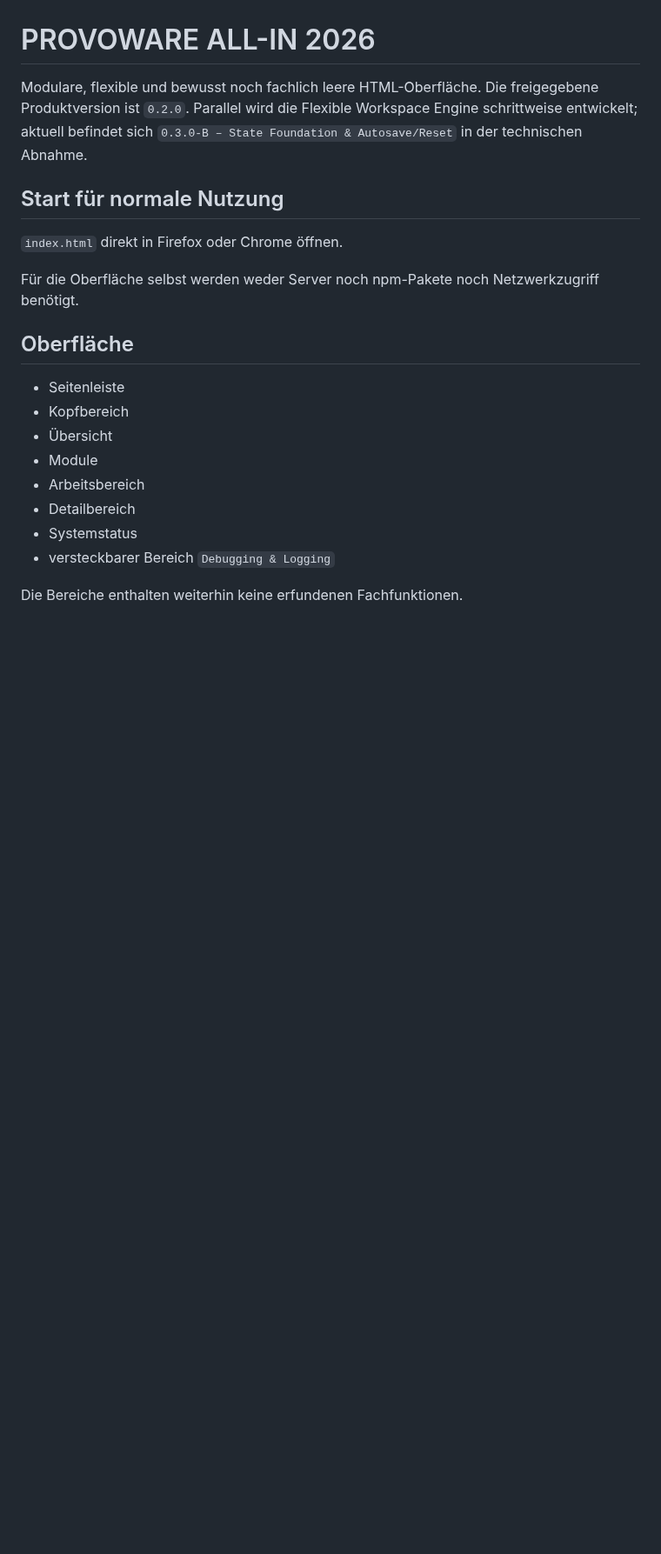
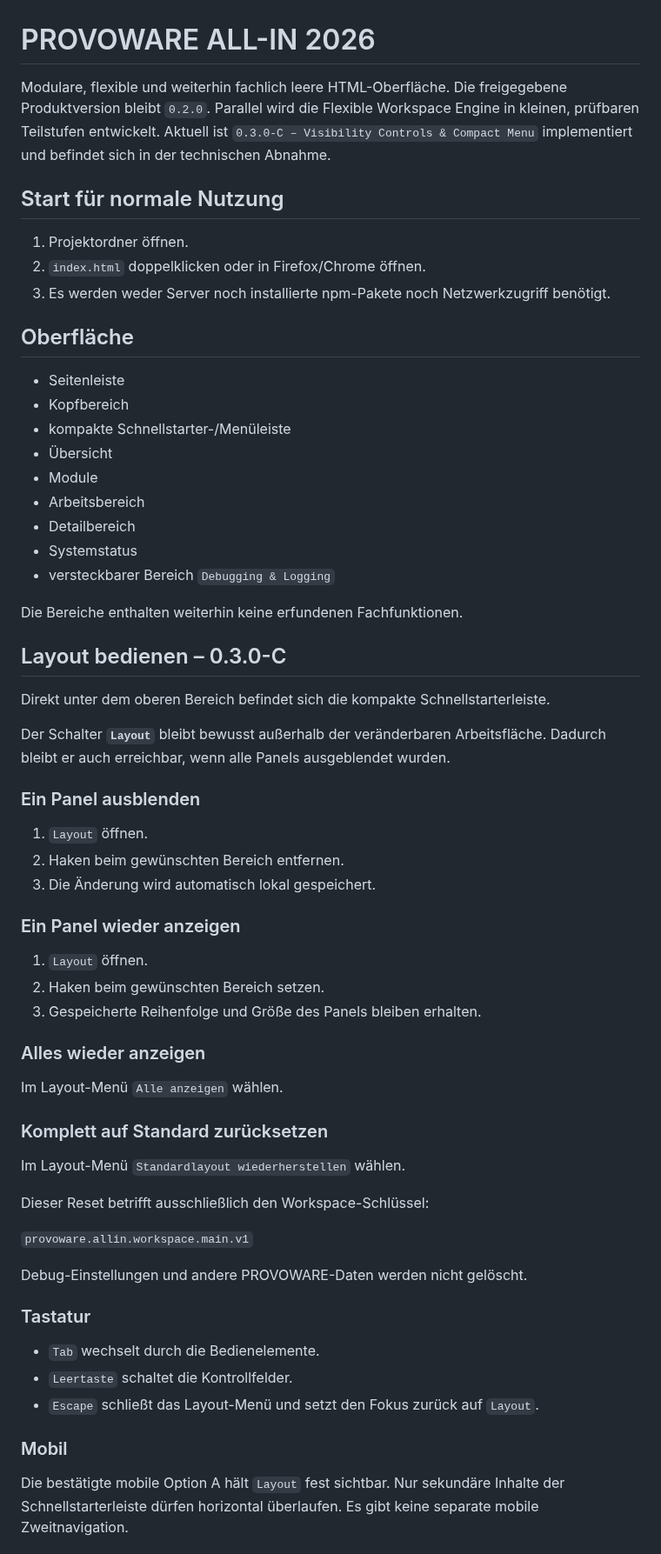
Before and after one commit to provoware/PROVOWARE, a Markdown page: README.md, the part around one of its changes. Shown at 87% size. Rendered like a GitHub page; blank space fills up the shorter version.

```diff
--- a/README.md
+++ b/README.md
@@ -1,17 +1,18 @@
 # PROVOWARE ALL-IN 2026
 
-Modulare, flexible und bewusst noch fachlich leere HTML-Oberfläche. Die freigegebene Produktversion ist `0.2.0`. Parallel wird die Flexible Workspace Engine schrittweise entwickelt; aktuell befindet sich `0.3.0-B – State Foundation & Autosave/Reset` in der technischen Abnahme.
+Modulare, flexible und weiterhin fachlich leere HTML-Oberfläche. Die freigegebene Produktversion bleibt `0.2.0`. Parallel wird die Flexible Workspace Engine in kleinen, prüfbaren Teilstufen entwickelt. Aktuell ist `0.3.0-C – Visibility Controls & Compact Menu` implementiert und befindet sich in der technischen Abnahme.
 
 ## Start für normale Nutzung
 
-`index.html` direkt in Firefox oder Chrome öffnen.
-
-Für die Oberfläche selbst werden weder Server noch npm-Pakete noch Netzwerkzugriff benötigt.
+1. Projektordner öffnen.
+2. `index.html` doppelklicken oder in Firefox/Chrome öffnen.
+3. Es werden weder Server noch installierte npm-Pakete noch Netzwerkzugriff benötigt.
 
 ## Oberfläche
 
 - Seitenleiste
 - Kopfbereich
+- kompakte Schnellstarter-/Menüleiste
 - Übersicht
 - Module
 - Arbeitsbereich
@@ -21,3 +22,45 @@ Für die Oberfläche selbst werden weder Server noch npm-Pakete noch Netzwerkzug
 
 Die Bereiche enthalten weiterhin keine erfundenen Fachfunktionen.
 
+## Layout bedienen – 0.3.0-C
+
+Direkt unter dem oberen Bereich befindet sich die kompakte Schnellstarterleiste.
+
+Der Schalter **`Layout`** bleibt bewusst außerhalb der veränderbaren Arbeitsfläche. Dadurch bleibt er auch erreichbar, wenn alle Panels ausgeblendet wurden.
+
+### Ein Panel ausblenden
+
+1. `Layout` öffnen.
+2. Haken beim gewünschten Bereich entfernen.
+3. Die Änderung wird automatisch lokal gespeichert.
+
+### Ein Panel wieder anzeigen
+
+1. `Layout` öffnen.
+2. Haken beim gewünschten Bereich setzen.
+3. Gespeicherte Reihenfolge und Größe des Panels bleiben erhalten.
+
+### Alles wieder anzeigen
+
+Im Layout-Menü `Alle anzeigen` wählen.
+
+### Komplett auf Standard zurücksetzen
+
+Im Layout-Menü `Standardlayout wiederherstellen` wählen.
+
+Dieser Reset betrifft ausschließlich den Workspace-Schlüssel:
+
+`provoware.allin.workspace.main.v1`
+
+Debug-Einstellungen und andere PROVOWARE-Daten werden nicht gelöscht.
+
+### Tastatur
+
+- `Tab` wechselt durch die Bedienelemente.
+- `Leertaste` schaltet die Kontrollfelder.
+- `Escape` schließt das Layout-Menü und setzt den Fokus zurück auf `Layout`.
+
+### Mobil
+
+Die bestätigte mobile Option A hält `Layout` fest sichtbar. Nur sekundäre Inhalte der Schnellstarterleiste dürfen horizontal überlaufen. Es gibt keine separate mobile Zweitnavigation.
+
```
Also changed, not shown: other parts of README.md (+45 -54 lines).
